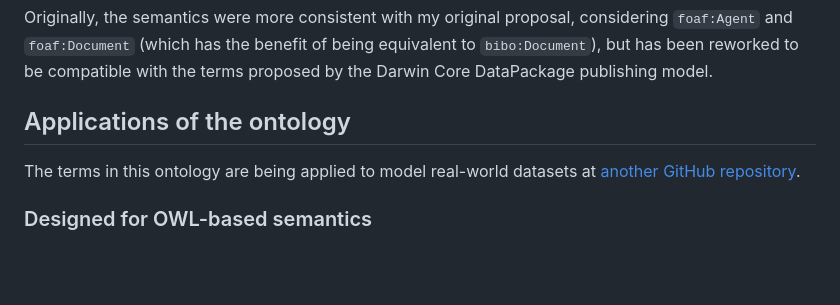
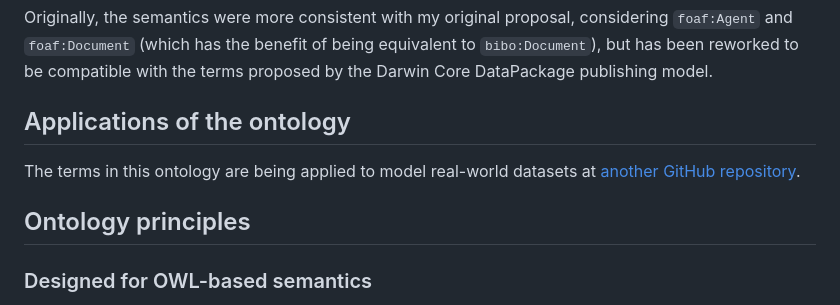
Before and after one commit to aminem0/dwc-owl, a Markdown page: README.md, the part around the change. GitHub-like rendering; blank space fills up the shorter version.

Commit message:
add ontology principles header

```diff
--- a/README.md
+++ b/README.md
@@ -42,6 +42,8 @@ Originally, the semantics were more consistent with my original proposal, consid
 
 The terms in this ontology are being applied to model real-world datasets at [another GitHub repository](https://github.com/aminem0/dwc-owl-rdf).
 
+## Ontology principles
+
 ### Designed for OWL-based semantics
 
 The ontology was constructed explicitly to take advantage of OWL-based modelling. This includes the use of cardinality restrictions, existential restrictions, and other axioms that allow for precise semantic constraints. OWL class constructors, such as `owl:unionOf`, play an important role by enabling the natural expression of complex domain and range conditions, as well as other logical structures.
```
